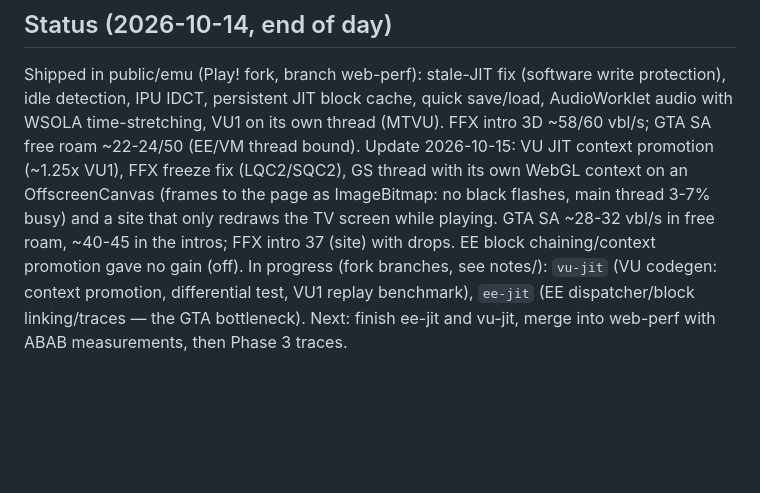
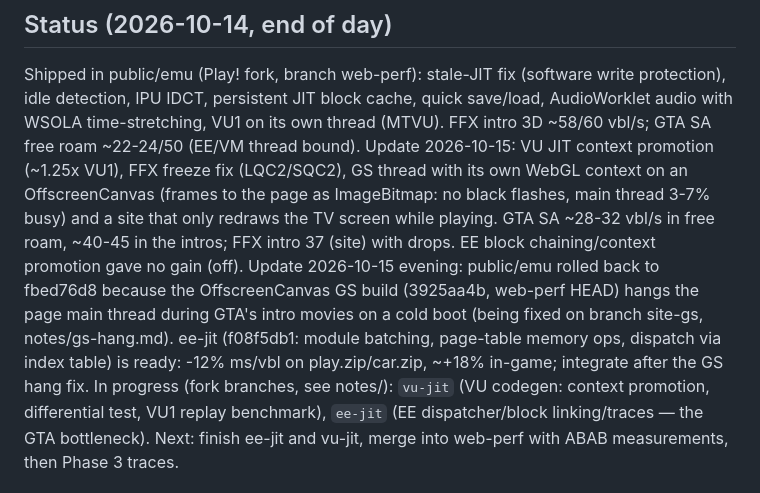
Before and after one commit to brayanspagnol/ps2-web, a Markdown page: ROADMAP.md, the part around the change. Drawn GitHub-style; blank space fills up the shorter version.

Commit message:
Roadmap: status for 2026-10-15 evening

```diff
--- a/ROADMAP.md
+++ b/ROADMAP.md
@@ -21,6 +21,10 @@ Update 2026-10-15: VU JIT context promotion (~1.25x VU1), FFX freeze fix (LQC2/S
 own WebGL context on an OffscreenCanvas (frames to the page as ImageBitmap: no black flashes, main thread
 3-7% busy) and a site that only redraws the TV screen while playing. GTA SA ~28-32 vbl/s in free roam, ~40-45
 in the intros; FFX intro 37 (site) with drops. EE block chaining/context promotion gave no gain (off).
+Update 2026-10-15 evening: public/emu rolled back to fbed76d8 because the OffscreenCanvas GS build
+(3925aa4b, web-perf HEAD) hangs the page main thread during GTA's intro movies on a cold boot (being fixed
+on branch site-gs, notes/gs-hang.md). ee-jit (f08f5db1: module batching, page-table memory ops, dispatch via
+index table) is ready: -12% ms/vbl on play.zip/car.zip, ~+18% in-game; integrate after the GS hang fix.
 In progress (fork branches, see notes/): `vu-jit` (VU codegen: context promotion, differential test,
 VU1 replay benchmark), `ee-jit` (EE dispatcher/block linking/traces — the GTA bottleneck).
 Next: finish ee-jit and vu-jit, merge into web-perf with ABAB measurements, then Phase 3 traces.
```
